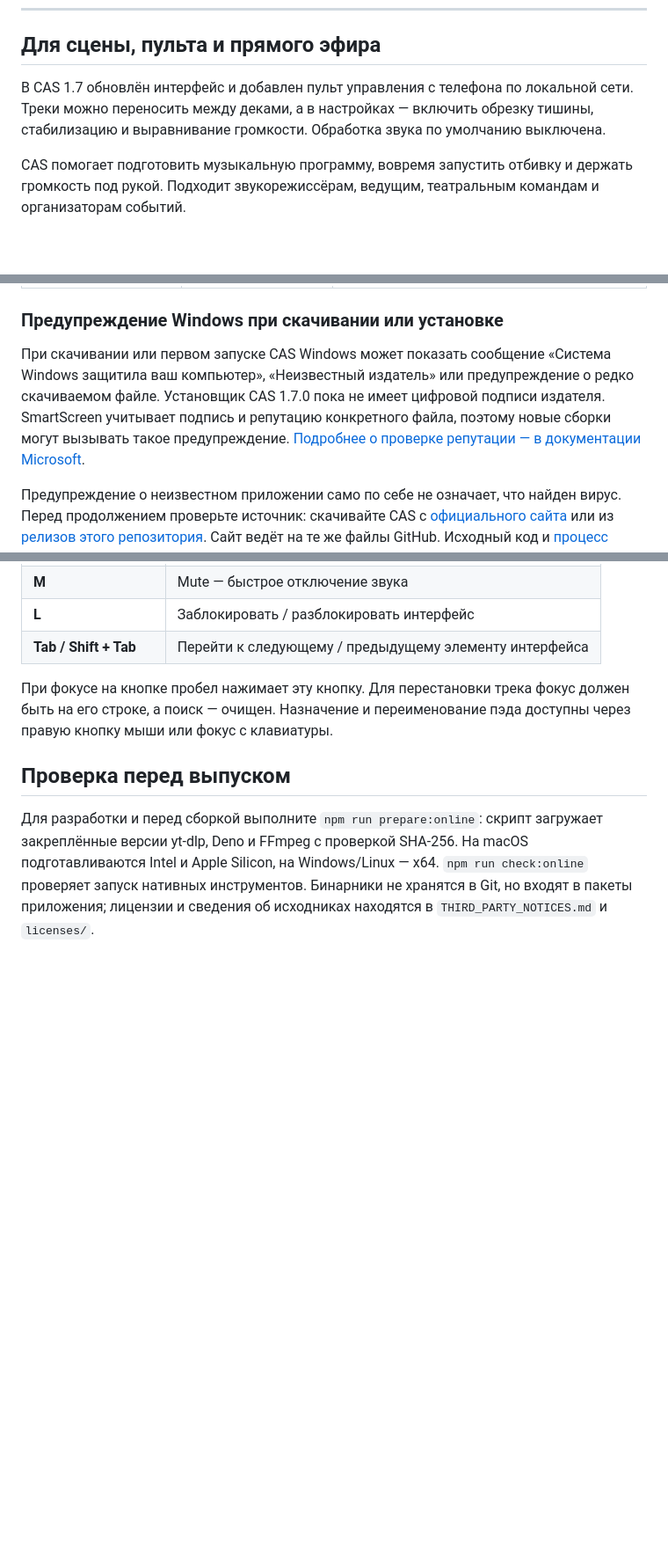
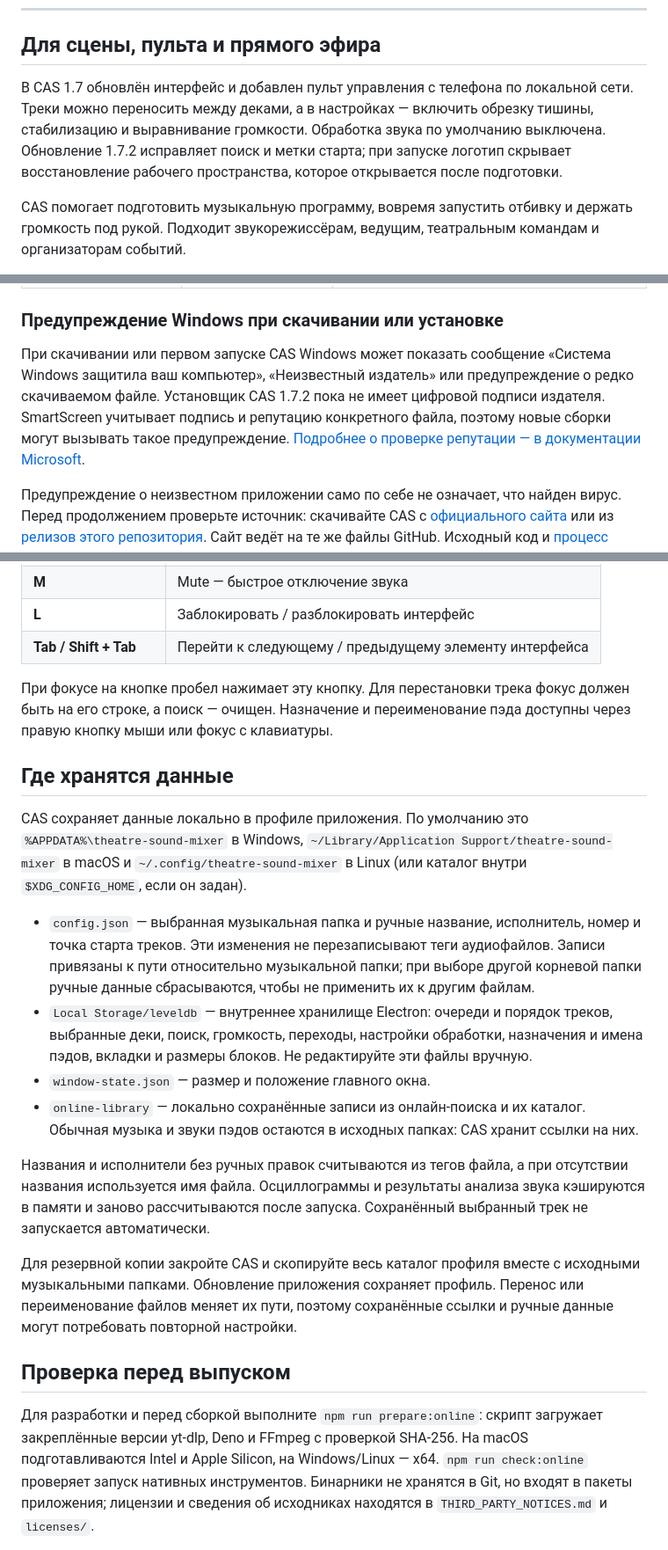
Before and after one commit to IliaBebebe/Concert-Audio-System, a Markdown page: README.md, 3 parts joined by grey strips. Shown at 88% size. Rendered like a GitHub page; blank space fills up the shorter version.

Commit message:
docs: Present CAS 1.7.2 and explain local data storage

```diff
--- a/README.md
+++ b/README.md
@@ -24,7 +24,7 @@
 
 ## Для сцены, пульта и прямого эфира
 
-В CAS 1.7 обновлён интерфейс и добавлен пульт управления с телефона по локальной сети. Треки можно переносить между деками, а в настройках — включить обрезку тишины, стабилизацию и выравнивание громкости. Обработка звука по умолчанию выключена.
+В CAS 1.7 обновлён интерфейс и добавлен пульт управления с телефона по локальной сети. Треки можно переносить между деками, а в настройках — включить обрезку тишины, стабилизацию и выравнивание громкости. Обработка звука по умолчанию выключена. Обновление 1.7.2 исправляет поиск и метки старта; при запуске логотип скрывает восстановление рабочего пространства, которое открывается после подготовки.
 
 CAS помогает подготовить музыкальную программу, вовремя запустить отбивку и держать громкость под рукой. Подходит звукорежиссёрам, ведущим, театральным командам и организаторам событий.
 
@@ -65,7 +65,7 @@ CAS помогает подготовить музыкальную програ
 
 ### Предупреждение Windows при скачивании или установке
 
-При скачивании или первом запуске CAS Windows может показать сообщение «Система Windows защитила ваш компьютер», «Неизвестный издатель» или предупреждение о редко скачиваемом файле. Установщик CAS 1.7.0 пока не имеет цифровой подписи издателя. SmartScreen учитывает подпись и репутацию конкретного файла, поэтому новые сборки могут вызывать такое предупреждение. [Подробнее о проверке репутации — в документации Microsoft](https://learn.microsoft.com/ru-ru/windows/apps/package-and-deploy/smartscreen-reputation).
+При скачивании или первом запуске CAS Windows может показать сообщение «Система Windows защитила ваш компьютер», «Неизвестный издатель» или предупреждение о редко скачиваемом файле. Установщик CAS 1.7.2 пока не имеет цифровой подписи издателя. SmartScreen учитывает подпись и репутацию конкретного файла, поэтому новые сборки могут вызывать такое предупреждение. [Подробнее о проверке репутации — в документации Microsoft](https://learn.microsoft.com/ru-ru/windows/apps/package-and-deploy/smartscreen-reputation).
 
 Предупреждение о неизвестном приложении само по себе не означает, что найден вирус. Перед продолжением проверьте источник: скачивайте CAS с [официального сайта](https://cas.rexcorp.space/) или из [релизов этого репозитория](https://github.com/IliaBebebe/Concert-Audio-System/releases). Сайт ведёт на те же файлы GitHub. Исходный код и [процесс сборки](https://github.com/IliaBebebe/Concert-Audio-System/actions/workflows/release.yml) открыты для проверки.
 
@@ -114,6 +114,19 @@ CAS помогает подготовить музыкальную програ
 
 При фокусе на кнопке пробел нажимает эту кнопку. Для перестановки трека фокус должен быть на его строке, а поиск — очищен. Назначение и переименование пэда доступны через правую кнопку мыши или фокус с клавиатуры.
 
+## Где хранятся данные
+
+CAS сохраняет данные локально в профиле приложения. По умолчанию это `%APPDATA%\theatre-sound-mixer` в Windows, `~/Library/Application Support/theatre-sound-mixer` в macOS и `~/.config/theatre-sound-mixer` в Linux (или каталог внутри `$XDG_CONFIG_HOME`, если он задан).
+
+- `config.json` — выбранная музыкальная папка и ручные название, исполнитель, номер и точка старта треков. Эти изменения не перезаписывают теги аудиофайлов. Записи привязаны к пути относительно музыкальной папки; при выборе другой корневой папки ручные данные сбрасываются, чтобы не применить их к другим файлам.
+- `Local Storage/leveldb` — внутреннее хранилище Electron: очереди и порядок треков, выбранные деки, поиск, громкость, переходы, настройки обработки, назначения и имена пэдов, вкладки и размеры блоков. Не редактируйте эти файлы вручную.
+- `window-state.json` — размер и положение главного окна.
+- `online-library` — локально сохранённые записи из онлайн-поиска и их каталог. Обычная музыка и звуки пэдов остаются в исходных папках: CAS хранит ссылки на них.
+
+Названия и исполнители без ручных правок считываются из тегов файла, а при отсутствии названия используется имя файла. Осциллограммы и результаты анализа звука кэшируются в памяти и заново рассчитываются после запуска. Сохранённый выбранный трек не запускается автоматически.
+
+Для резервной копии закройте CAS и скопируйте весь каталог профиля вместе с исходными музыкальными папками. Обновление приложения сохраняет профиль. Перенос или переименование файлов меняет их пути, поэтому сохранённые ссылки и ручные данные могут потребовать повторной настройки.
+
 ## Проверка перед выпуском
 
 Для разработки и перед сборкой выполните `npm run prepare:online`: скрипт загружает закреплённые версии yt-dlp, Deno и FFmpeg с проверкой SHA-256. На macOS подготавливаются Intel и Apple Silicon, на Windows/Linux — x64. `npm run check:online` проверяет запуск нативных инструментов. Бинарники не хранятся в Git, но входят в пакеты приложения; лицензии и сведения об исходниках находятся в `THIRD_PARTY_NOTICES.md` и `licenses/`.
```
Also changed, not shown: other parts of README.md (+1 -1 lines).
